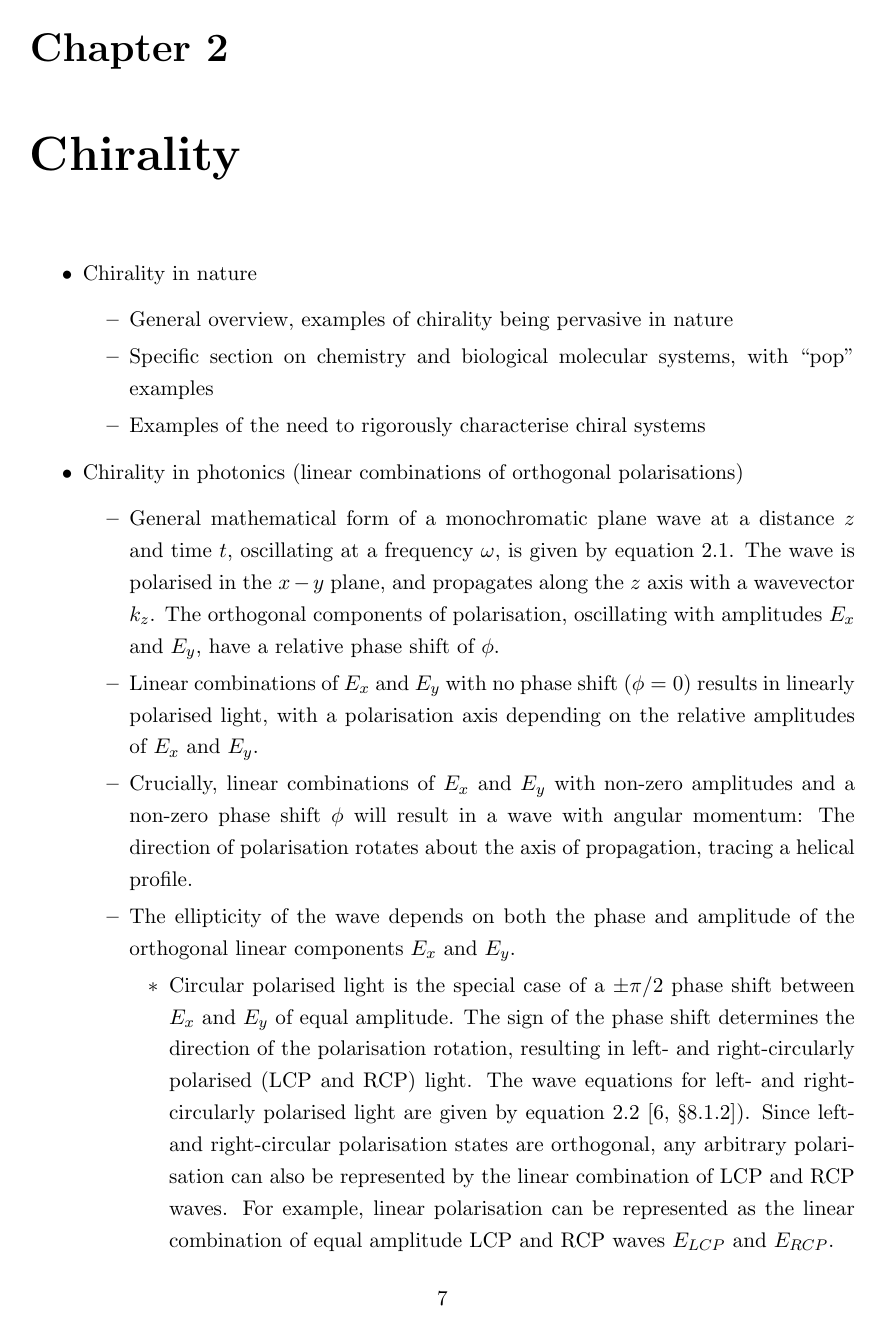
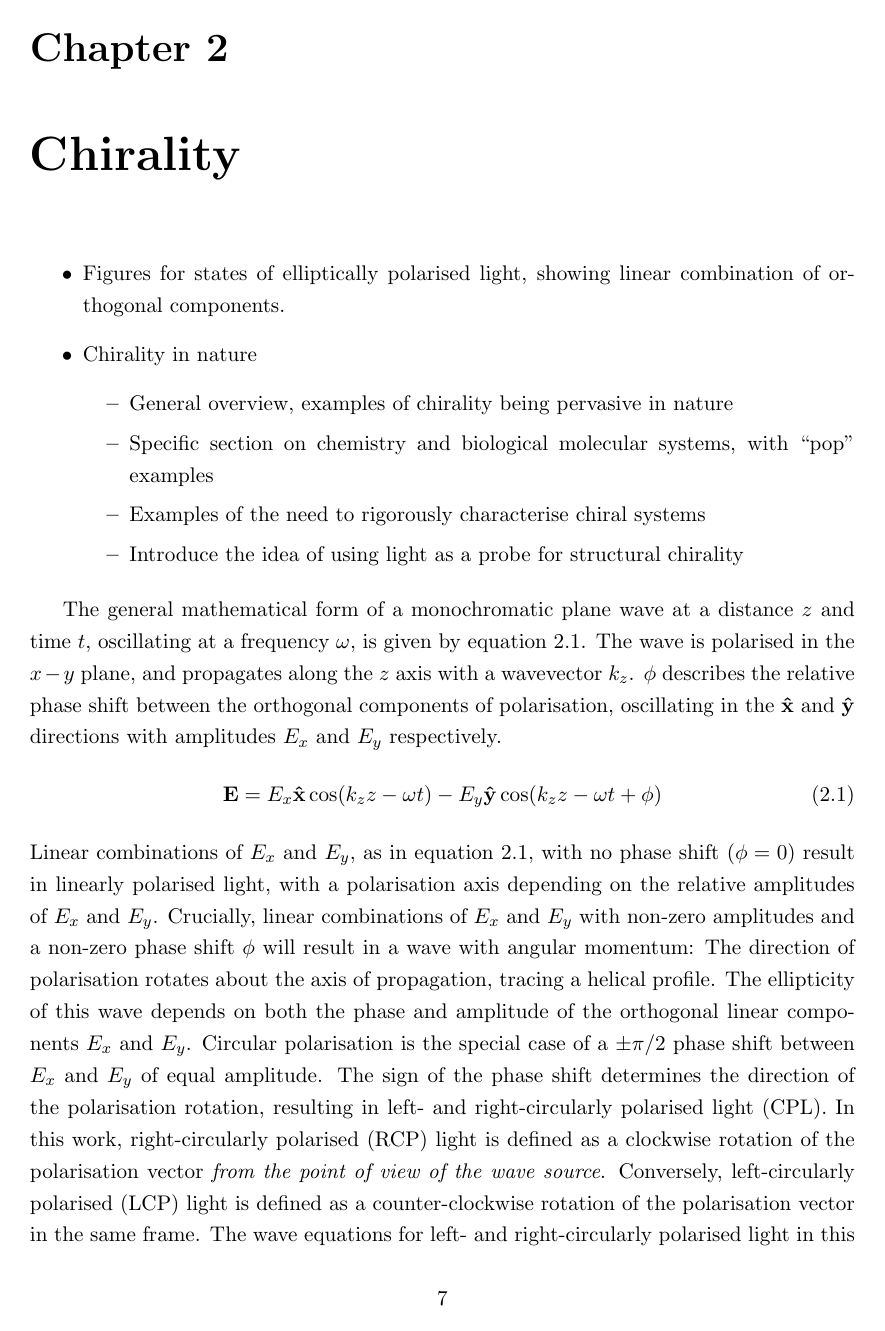
Before and after one commit to jtc42/ThesisUoB, a LaTeX thesis (main.tex, which reads sections/background/Chirality.tex): page 9 of 84. Compiled offline with pdfLaTeX.

Commit message:
Minor to-do

```diff
--- a/sections/background/Chirality.tex
+++ b/sections/background/Chirality.tex
@@ -1,18 +1,11 @@
 \chapter{Chirality}\label{sec:background:Chirality}
 
 \begin{itemize}
+    \item Figures for states of elliptically polarised light, showing linear combination of orthogonal components.
     \item Chirality in nature
     \begin{itemize}
         \item General overview, examples of chirality being pervasive in nature
         \item Specific section on chemistry and biological molecular systems, with ``pop'' examples
         \item Examples of the need to rigorously characterise chiral systems
+        \item Introduce the idea of using light as a probe for structural chirality
     \end{itemize}
-    \item Chirality in photonics (linear combinations of orthogonal polarisations)
-    \begin{itemize}
-        \item General mathematical form of a monochromatic plane wave at a distance $z$ and time $t$, oscillating at a frequency $\omega$, is given by equation~\ref{eq:background:chirality:generalwave}. The wave is polarised in the $x-y$ plane, and propagates along the $z$ axis with a wavevector $k_z$. The orthogonal components of polarisation, oscillating with amplitudes $E_x$ and $E_y$, have a relative phase shift of $\phi$.
-        \item Linear combinations of $E_x$ and $E_y$ with no phase shift ($\phi=0$) results in linearly polarised light, with a polarisation axis depending on the relative amplitudes of $E_x$ and $E_y$.
-        \item Crucially, linear combinations of $E_x$ and $E_y$ with non-zero amplitudes and a non-zero phase shift $\phi$ will result in a wave with angular momentum: The direction of polarisation rotates about the axis of propagation, tracing a helical profile.
-        \item The ellipticity of the wave depends on both the phase and amplitude of the orthogonal linear components $E_x$ and $E_y$.
-        \begin{itemize}
-            \item Circular polarised light is the special case of a $\pm \pi/2$ phase shift between $E_x$ and $E_y$ of equal amplitude. The sign of the phase shift determines the direction of the polarisation rotation, resulting in left- and right-circularly polarised (LCP and RCP) light. The wave equations for left- and right-circularly polarised light are given by equation~\ref{eq:background:chirality:CPL}~\cite[\S 8.1.2]{Hecht2013}). Since left- and right-circular polarisation states are orthogonal, any arbitrary polarisation can also be represented by the linear combination of LCP and RCP waves. For example, linear polarisation can be represented as the linear combination of equal amplitude LCP and RCP waves $E_{LCP}$ and $E_{RCP}$.
-            \item More generally, the polarisation is described as elliptical, since both the total field amplitude, and the direction of polarisation, vary as the wave propagates, resulting in an elliptical profile. The orientation of the elliptical profile, the ellipticity of the profile, and the direction of polarisation rotation, all depend on both the amplitudes of $E_x$ and $E_y$, and the phase between them.
@@ -27,9 +12,10 @@
 \end{itemize}
 
+The general mathematical form of a monochromatic plane wave at a distance $z$ and time $t$, oscillating at a frequency $\omega$, is given by equation~\ref{eq:background:chirality:generalwave}. The wave is polarised in the $x-y$ plane, and propagates along the $z$ axis with a wavevector $k_z$. $\phi$ describes the relative phase shift between the orthogonal components of polarisation, oscillating in the $\mathbf{\hat{x}}$ and $\mathbf{\hat{y}}$ directions with amplitudes $E_x$ and $E_y$ respectively.
 \begin{equation} \label{eq:background:chirality:generalwave}
     \mathbf{E}= E_x  \mathbf{\hat{x}} \cos(k_z z-\omega t) - E_y \mathbf{\hat{y}} \cos(k_z z-\omega t +\phi)
 \end{equation}
-
+Linear combinations of $E_x$ and $E_y$, as in equation~\ref{eq:background:chirality:generalwave}, with no phase shift ($\phi=0$) result in linearly polarised light, with a polarisation axis depending on the relative amplitudes of $E_x$ and $E_y$. Crucially, linear combinations of $E_x$ and $E_y$ with non-zero amplitudes and a non-zero phase shift $\phi$ will result in a wave with angular momentum: The direction of polarisation rotates about the axis of propagation, tracing a helical profile. The ellipticity of this wave depends on both the phase and amplitude of the orthogonal linear components $E_x$ and $E_y$. Circular polarisation is the special case of a $\pm \pi/2$ phase shift between $E_x$ and $E_y$ of equal amplitude. The sign of the phase shift determines the direction of the polarisation rotation, resulting in left- and right-circularly polarised light (CPL). In this work, right-circularly polarised (RCP) light is defined as a clockwise rotation of the polarisation vector \textit{from the point of view of the wave source}. Conversely, left-circularly polarised (LCP) light is defined as a counter-clockwise rotation of the polarisation vector in the same frame. The wave equations for left- and right-circularly polarised light in this convention are given by equation~\ref{eq:background:chirality:CPL}~\cite[\S 8.1.2]{Hecht2013}).
 \begin{equation} \label{eq:background:chirality:CPL}
     \begin{split}
         & \mathbf{E}_{RCP} = E_0 \left[ \mathbf{\hat{x}} \cos(k_z z-\omega t) + \mathbf{\hat{y}} \sin(k_z z-\omega t )\right]\\
```
Also changed, not shown: sections/background/Chirality.tex (17 more changed lines).
